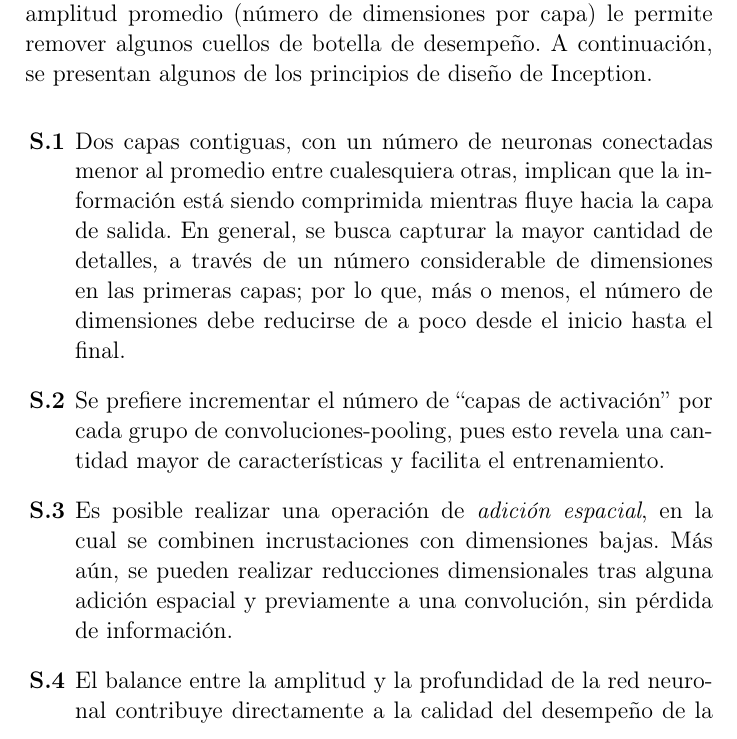
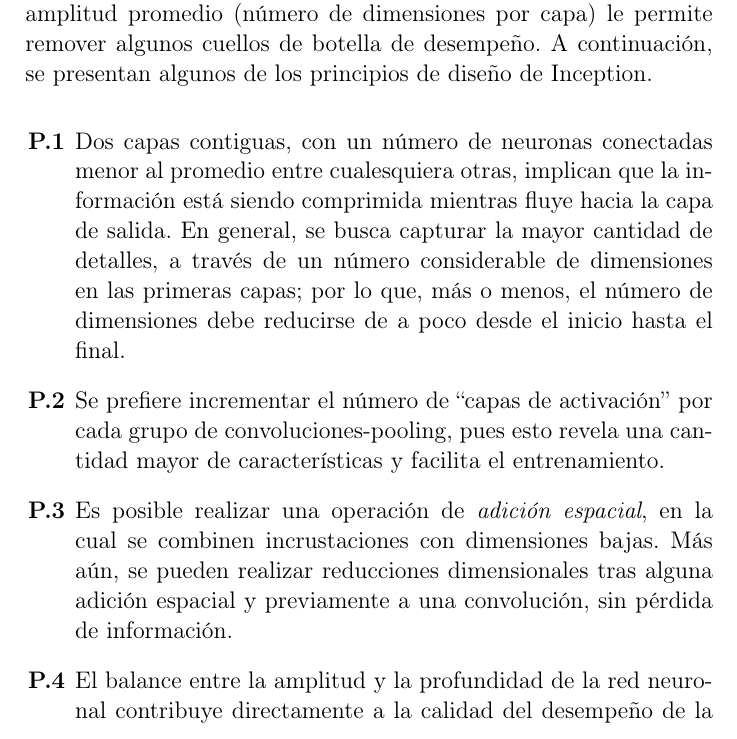
Before and after one commit to alorozco53/Deep-Meme-Captioner, a LaTeX book (main.tex, which reads chapters/red_neuronal_memes.tex): part of page 52 of 64, cut so that both start at the same text. Compiled offline with pdfLaTeX.

Commit message:
[EDITED] a simple bug

```diff
--- a/chapters/red_neuronal_memes.tex
+++ b/chapters/red_neuronal_memes.tex
@@ -88,7 +88,7 @@ algunas de sus predecesoras se caracterizaban por una profundidad de al menos un
 (exponencial) a ella. Sin embargo, la reducción en la amplitud promedio (número de dimensiones por capa)\
 le permite remover algunos cuellos de botella de desempeño. A continuación, se presentan algunos\
 de los principios de diseño de Inception.
-\begin{enumerate}[label=\textbf{S.\arabic*}]
+\begin{enumerate}[label=\textbf{P.\arabic*}]
 \item Dos capas contiguas, con un número de neuronas conectadas menor al promedio entre cualesquiera\
   otras, implican que la información está siendo comprimida mientras fluye hacia la capa de salida.\
   En general, se busca capturar la mayor cantidad de detalles, a través de un número considerable de\
```
